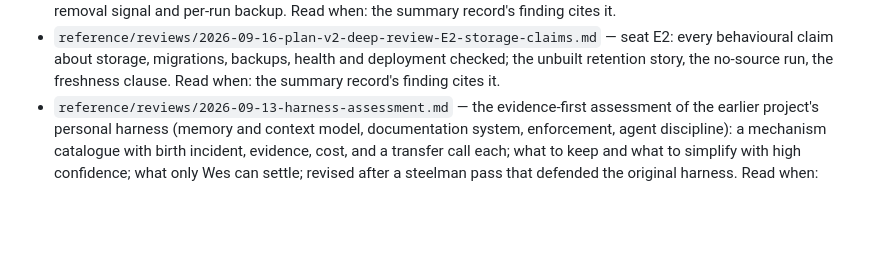
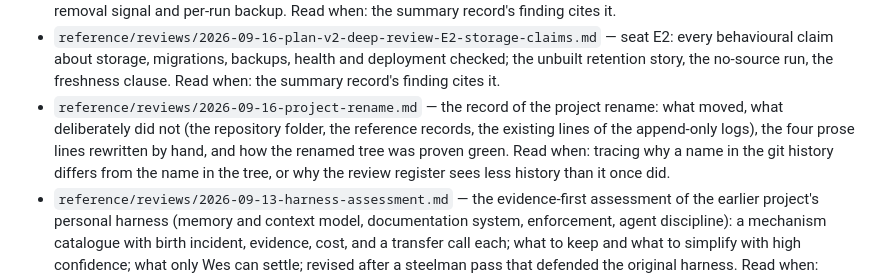
Before and after one commit to WhowellGit/threaddigest, a Markdown page: docs/INDEX.md, the part around the change. GitHub-like rendering; blank space fills up the shorter version.

Commit message:
Register the rename (39d18a0)
The rename touches tests/gates/, CLAUDE.md and, by path, db/repo.py and db/migrations/,
so the review register needs a row citing its hash; the row cannot live in the commit it
covers. The record beside it says what was reviewed, what deliberately did not move, and
the one narrowing the rename causes: the register gate's surfaces are paths, so it no
longer reaches the pre-rename history of the renamed files.

```diff
--- a/docs/INDEX.md
+++ b/docs/INDEX.md
@@ -133,6 +133,7 @@ verified-at: M1a-A
 - `reference/reviews/2026-09-16-plan-v2-deep-review-D-readiness.md` — seat D: readiness for tranche B and M1b; fixture scrubbing undecided, the probe command under-specified, no probe-day checklist, the live suite unable to pass, the cassette directory undecided. Read when: the summary record's finding cites it.
 - `reference/reviews/2026-09-16-plan-v2-deep-review-E1-collector-claims.md` — seat E1: every behavioural claim about the built collector checked against code and tests; the severity claim, the nonexistent degraded status, the unwired removal signal and per-run backup. Read when: the summary record's finding cites it.
 - `reference/reviews/2026-09-16-plan-v2-deep-review-E2-storage-claims.md` — seat E2: every behavioural claim about storage, migrations, backups, health and deployment checked; the unbuilt retention story, the no-source run, the freshness clause. Read when: the summary record's finding cites it.
+- `reference/reviews/2026-09-16-project-rename.md` — the record of the project rename: what moved, what deliberately did not (the repository folder, the reference records, the existing lines of the append-only logs), the four prose lines rewritten by hand, and how the renamed tree was proven green. Read when: tracing why a name in the git history differs from the name in the tree, or why the review register sees less history than it once did.
 - `reference/reviews/2026-09-13-harness-assessment.md` — the evidence-first assessment of the earlier project's personal harness (memory and context model, documentation system, enforcement, agent discipline): a mechanism catalogue with birth incident, evidence, cost, and a transfer call each; what to keep and what to simplify with high confidence; what only Wes can settle; revised after a steelman pass that defended the original harness. Read when: deciding whether to adopt a practice from the earlier project, or pruning the reference material.
 - `reference/reviews/2026-09-13-documentation-practices-assessment.md` — which of the earlier project's documentation and memory practices to adopt, adapt, or leave, from a usage census of 1,127 transcripts and a reading of its documentation system: the day-one set for any new project, the skip list with the measured costs, and eight decisions. Read when: adding a document class, a register, or a memory mechanism.
 - `reference/reviews/2026-09-13-harness-questions-answered.md` — the 26 harness questions answered from the earlier project's repository backup, transcripts, and never-committed material (19 at high confidence): what fired versus what redirected work, installed versus written, read versus written, used versus defined; the catalogue rows the evidence moves; grounded recommendations for the earlier repository; ten decisions for Wes. Read when: re-scoring a harness catalogue row, or deciding whether an advisory mechanism is worth building.
```
Also changed, not shown: 2 other files.
